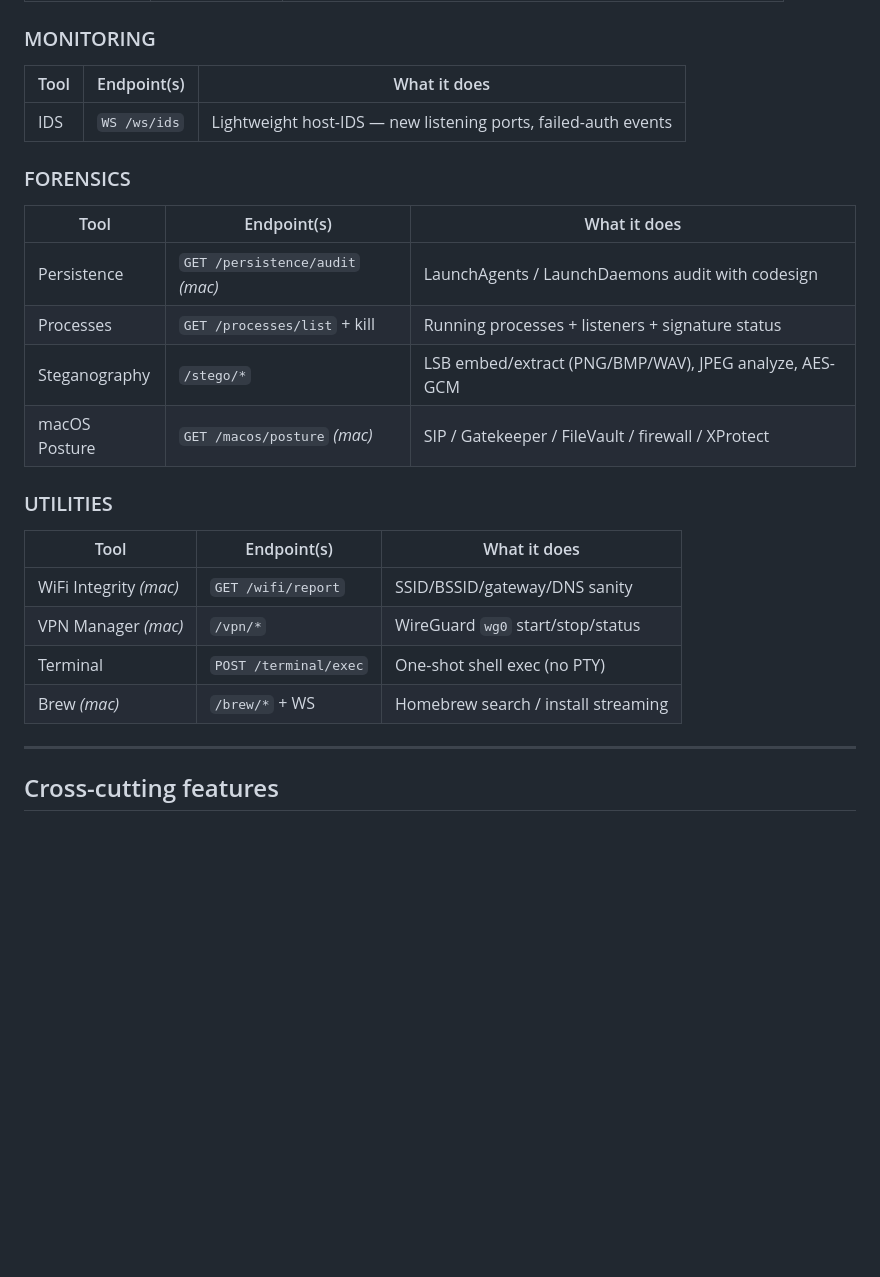
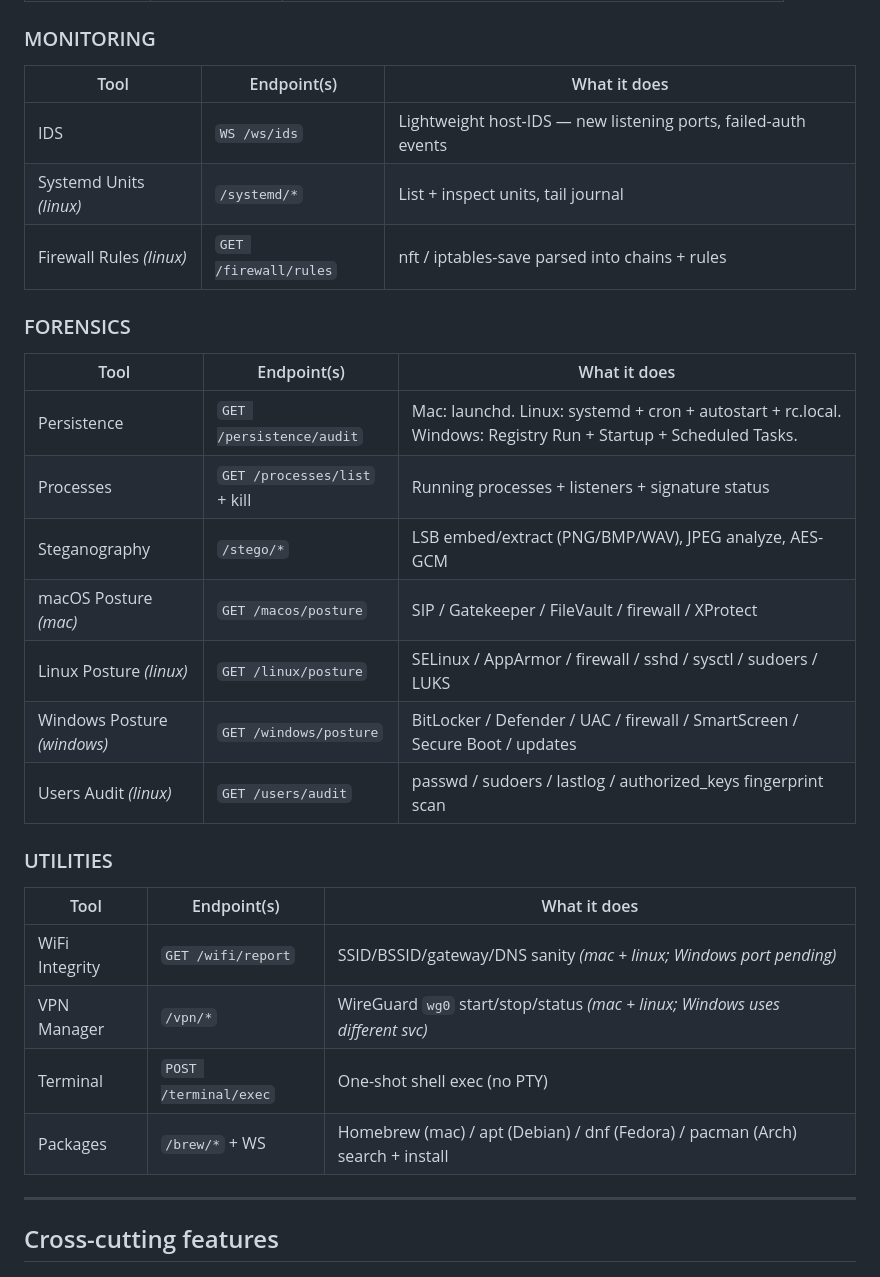
Before and after one commit to hackingpal/hackingpal, a Markdown page: README.md, the part around one of its changes. GitHub-like rendering; blank space fills up the shorter version.

```diff
--- a/README.md
+++ b/README.md
@@ -199,27 +225,32 @@ RFC1918 / loopback / metadata IPs unless you also tick "Allow internal".
 
 ### MONITORING
 
-| Tool | Endpoint(s)         | What it does                                                     |
-| ---- | ------------------- | ---------------------------------------------------------------- |
-| IDS  | `WS /ws/ids`        | Lightweight host-IDS — new listening ports, failed-auth events   |
+| Tool           | Endpoint(s)                  | What it does                                                     |
+| -------------- | ---------------------------- | ---------------------------------------------------------------- |
+| IDS            | `WS /ws/ids`                 | Lightweight host-IDS — new listening ports, failed-auth events   |
+| Systemd Units *(linux)* | `/systemd/*`         | List + inspect units, tail journal                               |
+| Firewall Rules *(linux)*| `GET /firewall/rules`| nft / iptables-save parsed into chains + rules                   |
 
 ### FORENSICS
 
-| Tool           | Endpoint(s)                       | What it does                                              |
-| -------------- | --------------------------------- | --------------------------------------------------------- |
-| Persistence    | `GET /persistence/audit` *(mac)*  | LaunchAgents / LaunchDaemons audit with codesign          |
-| Processes      | `GET /processes/list` + kill      | Running processes + listeners + signature status          |
-| Steganography  | `/stego/*`                        | LSB embed/extract (PNG/BMP/WAV), JPEG analyze, AES-GCM    |
-| macOS Posture  | `GET /macos/posture` *(mac)*      | SIP / Gatekeeper / FileVault / firewall / XProtect        |
+| Tool             | Endpoint(s)                  | What it does                                                                       |
+| ---------------- | ---------------------------- | ---------------------------------------------------------------------------------- |
+| Persistence      | `GET /persistence/audit`     | Mac: launchd. Linux: systemd + cron + autostart + rc.local. Windows: Registry Run + Startup + Scheduled Tasks. |
+| Processes        | `GET /processes/list` + kill | Running processes + listeners + signature status                                   |
+| Steganography    | `/stego/*`                   | LSB embed/extract (PNG/BMP/WAV), JPEG analyze, AES-GCM                             |
+| macOS Posture *(mac)*     | `GET /macos/posture`    | SIP / Gatekeeper / FileVault / firewall / XProtect                            |
+| Linux Posture *(linux)*   | `GET /linux/posture`    | SELinux / AppArmor / firewall / sshd / sysctl / sudoers / LUKS                |
+| Windows Posture *(windows)* | `GET /windows/posture` | BitLocker / Defender / UAC / firewall / SmartScreen / Secure Boot / updates  |
+| Users Audit *(linux)*     | `GET /users/audit`      | passwd / sudoers / lastlog / authorized_keys fingerprint scan                 |
 
 ### UTILITIES
 
-| Tool             | Endpoint(s)             | What it does                                          |
-| ---------------- | ----------------------- | ----------------------------------------------------- |
-| WiFi Integrity *(mac)* | `GET /wifi/report` | SSID/BSSID/gateway/DNS sanity                         |
-| VPN Manager *(mac)*    | `/vpn/*`           | WireGuard `wg0` start/stop/status                     |
-| Terminal              | `POST /terminal/exec` | One-shot shell exec (no PTY)                          |
-| Brew *(mac)*          | `/brew/*` + WS         | Homebrew search / install streaming                   |
+| Tool             | Endpoint(s)             | What it does                                                                  |
+| ---------------- | ----------------------- | ----------------------------------------------------------------------------- |
+| WiFi Integrity   | `GET /wifi/report`      | SSID/BSSID/gateway/DNS sanity *(mac + linux; Windows port pending)*           |
+| VPN Manager      | `/vpn/*`                | WireGuard `wg0` start/stop/status *(mac + linux; Windows uses different svc)* |
+| Terminal         | `POST /terminal/exec`   | One-shot shell exec (no PTY)                                                  |
+| Packages         | `/brew/*` + WS          | Homebrew (mac) / apt (Debian) / dnf (Fedora) / pacman (Arch) search + install |
 
 ---
 
```
Also changed, not shown: other parts of README.md (+49 -12 lines).
